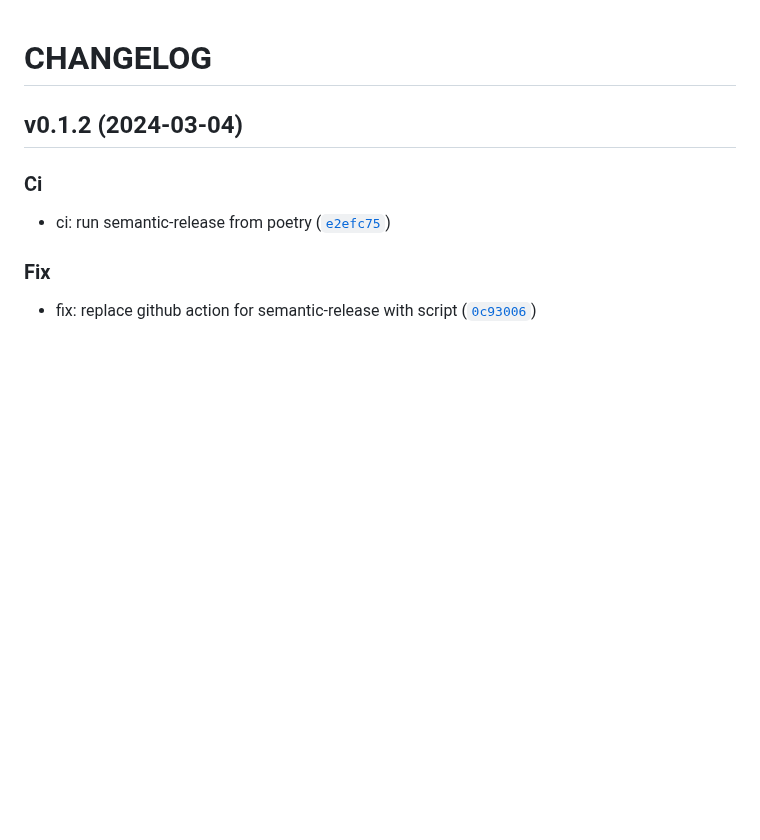
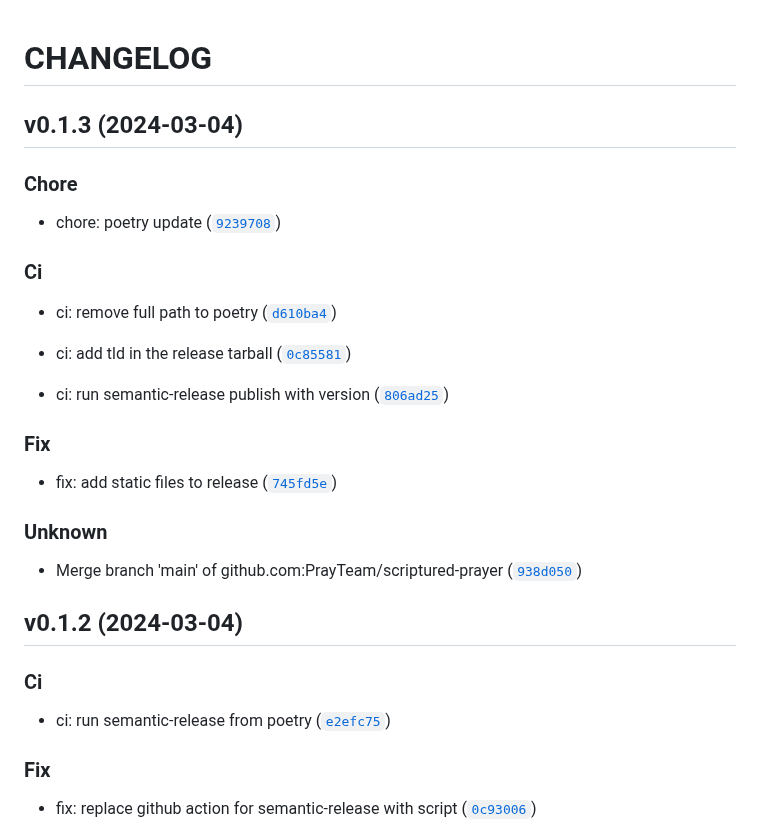
Before and after one commit to PrayTeam/scriptured-prayer, a Markdown page: CHANGELOG.md, the part around the change. Drawn GitHub-style; blank space fills up the shorter version.

Commit message:
0.1.3
Automatically generated by python-semantic-release

```diff
--- a/CHANGELOG.md
+++ b/CHANGELOG.md
@@ -1,5 +1,28 @@
 # CHANGELOG
 
+
+
+## v0.1.3 (2024-03-04)
+
+### Chore
+
+* chore: poetry update ([`9239708`](https://github.com/PrayTeam/scriptured-prayer/commit/92397088524c30a5087caa783d1bf3fc11b9735f))
+
+### Ci
+
+* ci: remove full path to poetry ([`d610ba4`](https://github.com/PrayTeam/scriptured-prayer/commit/d610ba43d1d17319a20a1f0a67875d64b11fddc2))
+
+* ci: add tld in the release tarball ([`0c85581`](https://github.com/PrayTeam/scriptured-prayer/commit/0c85581833f341f3aaccfdf667e6c6e76798b246))
+
+* ci: run semantic-release publish with version ([`806ad25`](https://github.com/PrayTeam/scriptured-prayer/commit/806ad25f212a82e67ac2023536fb14358f753860))
+
+### Fix
+
+* fix: add static files to release ([`745fd5e`](https://github.com/PrayTeam/scriptured-prayer/commit/745fd5eb3d5227f736ddbfd8dad53ce4818613fa))
+
+### Unknown
+
+* Merge branch &#39;main&#39; of github.com:PrayTeam/scriptured-prayer ([`938d050`](https://github.com/PrayTeam/scriptured-prayer/commit/938d0508a8e1edb2190e135475e047180232cf64))
 
 
 ## v0.1.2 (2024-03-04)
```
